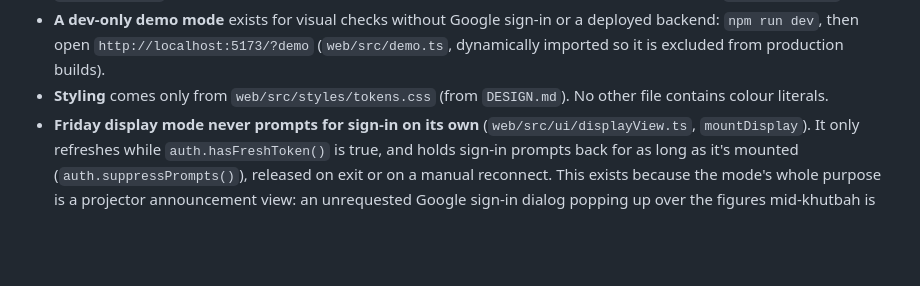
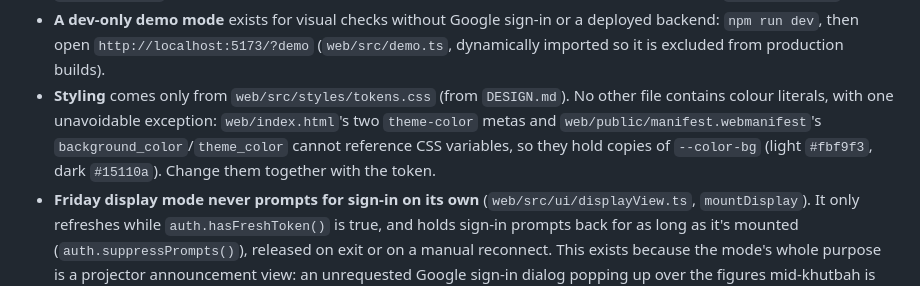
Before and after one commit to bomino/icg-fundraiser-tracker, a Markdown page: CLAUDE.md, the part around the change. Rendered like a GitHub page; blank space fills up the shorter version.

Commit message:
docs: note the theme-color copies of --color-bg in CLAUDE.md
Co-Authored-By: Claude Opus 5.5 (1M context) <noreply@anthropic.com>

```diff
--- a/CLAUDE.md
+++ b/CLAUDE.md
@@ -127,7 +127,7 @@ Structural checks on the XML are necessary but have repeatedly proven insufficie
 - **Sign-in is its own modal `<dialog>`** (`web/src/auth.ts`). A form dialog makes the rest of the page inert, so a sign-in requested while one is open must open *after* it in the top layer. (Saves now finish in the background, so a mid-save sign-in usually opens with no form dialog at all.) Dismissing it rejects every waiting `getToken` with `UNAUTHENTICATED` "Sign-in was cancelled." (the API does not retry that), and `refreshIfStale()` renews a token within 5 minutes of expiry on any click in `main` and when the tab becomes visible.
 - **Other volunteers' changes arrive only on a reload.** The nav's **Refresh** button calls `store.load()`; returning to the tab reloads automatically when the last load (`store.lastLoadedAt()`) is over 2 minutes old, but never while any `<dialog open>` exists. List searches keep their text, focus and caret across store re-renders via `data-focus-key`.
 - **A dev-only demo mode** exists for visual checks without Google sign-in or a deployed backend: `npm run dev`, then open `http://localhost:5173/?demo` (`web/src/demo.ts`, dynamically imported so it is excluded from production builds).
-- **Styling** comes only from `web/src/styles/tokens.css` (from `DESIGN.md`). No other file contains colour literals.
+- **Styling** comes only from `web/src/styles/tokens.css` (from `DESIGN.md`). No other file contains colour literals, with one unavoidable exception: `web/index.html`'s two `theme-color` metas and `web/public/manifest.webmanifest`'s `background_color`/`theme_color` cannot reference CSS variables, so they hold copies of `--color-bg` (light `#fbf9f3`, dark `#15110a`). Change them together with the token.
 - **Friday display mode never prompts for sign-in on its own** (`web/src/ui/displayView.ts`, `mountDisplay`). It only refreshes while `auth.hasFreshToken()` is true, and holds sign-in prompts back for as long as it's mounted (`auth.suppressPrompts()`), released on exit or on a manual reconnect. This exists because the mode's whole purpose is a projector announcement view: an unrequested Google sign-in dialog popping up over the figures mid-khutbah is the one failure it must never cause. A tap on the stale note is the one path that can still prompt — the volunteer is present and gains a fresh hour.
 - **The Needs-follow-up rule lives in `web/src/engine/followUp.ts`** (`needsFollowUp`, `FOLLOW_UP_AFTER_DAYS = 30`): a Pending or Partial pledge qualifies once the later of its last payment date and its pledge date is more than 30 days before "today". It is pure and date-injected, like the rest of the engine — see `dates.ts` `todayIso()`.
 - **App-only health checks are excluded from parity.** `possibleDuplicatePayments` (`web/src/engine/summary.ts`, `computeHealth`) has no counterpart in the workbook's Summary `B21:B26` and is v1.1-only; `test/engine/parity.test.ts` asserts only the six checks that mirror the workbook, and says so in a comment at the assertion.
```
